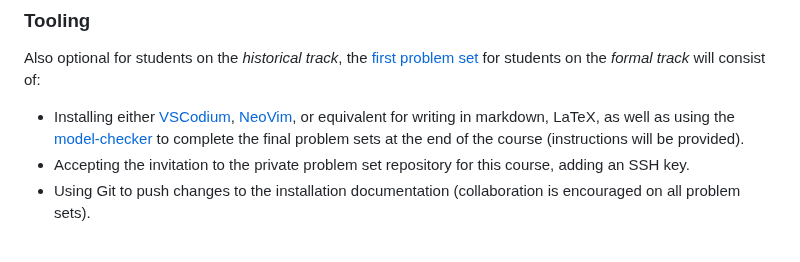
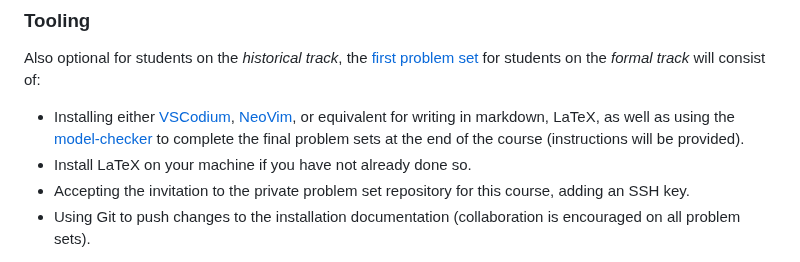
Before and after one commit to benbrastmckie/ModalHistory, a Markdown page: README.md, the part around the change. Drawn GitHub-style.

Commit message:
added latex installation to readme

```diff
--- a/README.md
+++ b/README.md
@@ -49,6 +49,7 @@ The material presented in this book will not be the focus of the seminar meeting
 Also optional for students on the _historical track_, the [first problem set](https://github.com/benbrastmckie/ModalHistoryPrivate/blob/master/problem_sets/01_pset/tooling.md) for students on the _formal track_ will consist of:
 
 - Installing either [VSCodium](https://github.com/benbrastmckie/VSCodium), [NeoVim](https://github.com/benbrastmckie/.config), or equivalent for writing in markdown, LaTeX, as well as using the [model-checker](https://github.com/benbrastmckie/ModelChecker) to complete the final problem sets at the end of the course (instructions will be provided).
+- Install LaTeX on your machine if you have not already done so.
 - Accepting the invitation to the private problem set repository for this course, adding an SSH key.
 - Using Git to push changes to the installation documentation (collaboration is encouraged on all problem sets).
 
```
